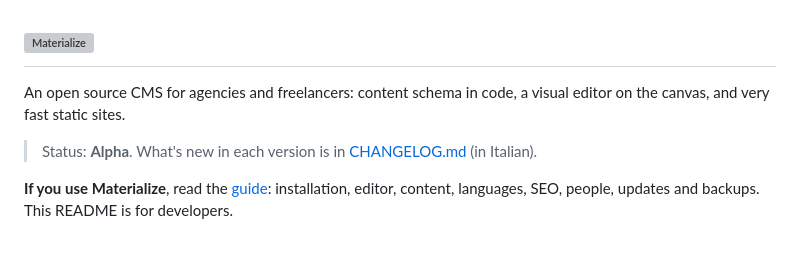
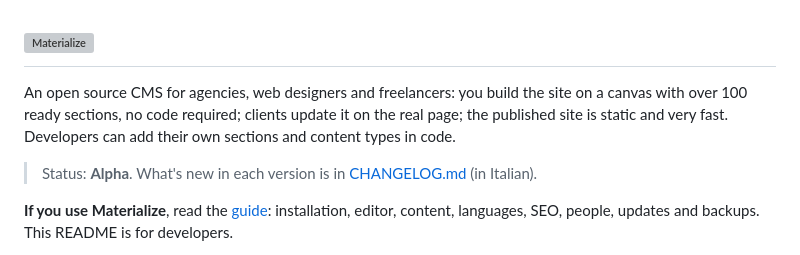
Before and after one commit to materializecms/materialize, a Markdown page: README.en.md, the part around the change. GitHub-like rendering; grey boxes are pictures that could not be loaded.

```diff
--- a/README.en.md
+++ b/README.en.md
@@ -7,7 +7,7 @@
   </picture>
 </h1>
 
-An open source CMS for agencies and freelancers: content schema in code, a visual editor on the canvas, and very fast static sites.
+An open source CMS for agencies, web designers and freelancers: you build the site on a canvas with over 100 ready sections, no code required; clients update it on the real page; the published site is static and very fast. Developers can add their own sections and content types in code.
 
 > Status: **Alpha**. What's new in each version is in [CHANGELOG.md](CHANGELOG.md) (in Italian).
 
```
Also changed, not shown: README.md (+1 -1 lines), docs/confronto.md (+7 -5 lines).
